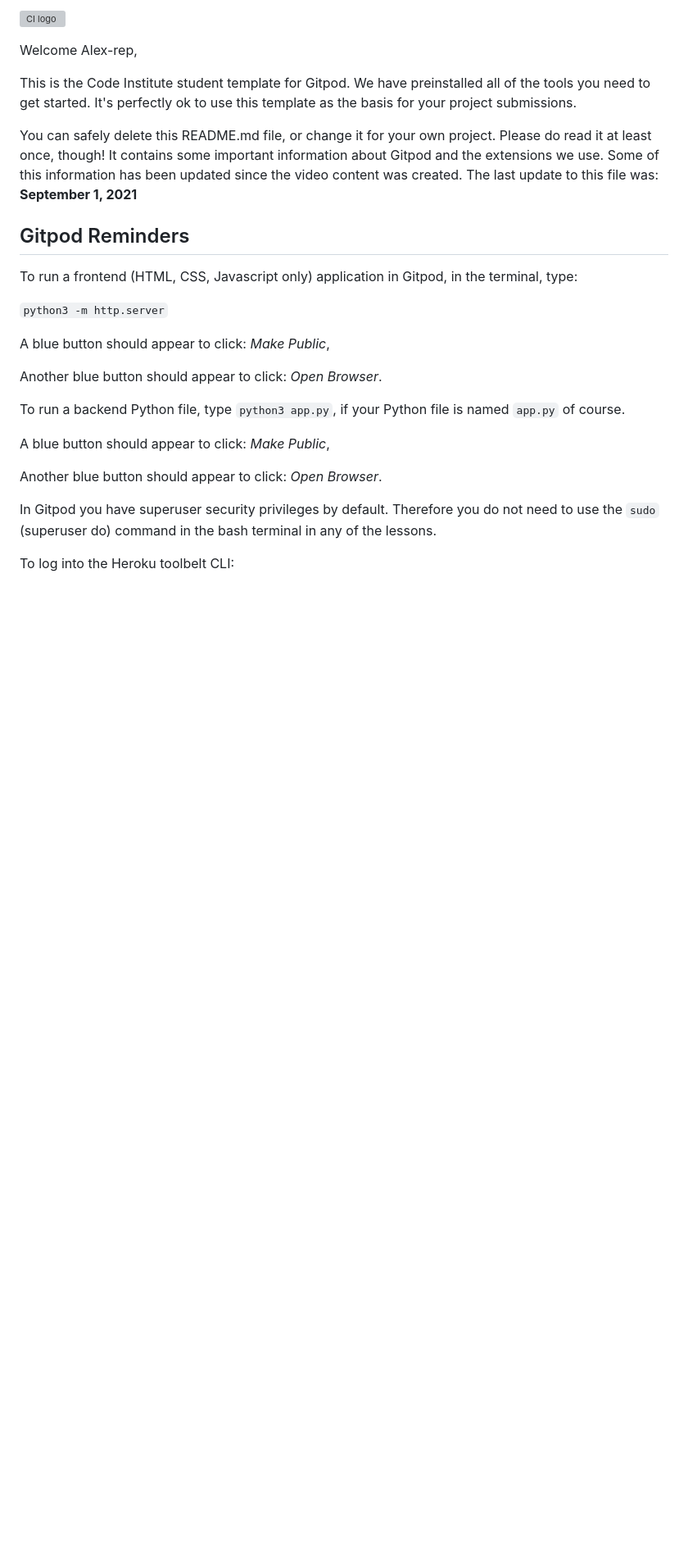
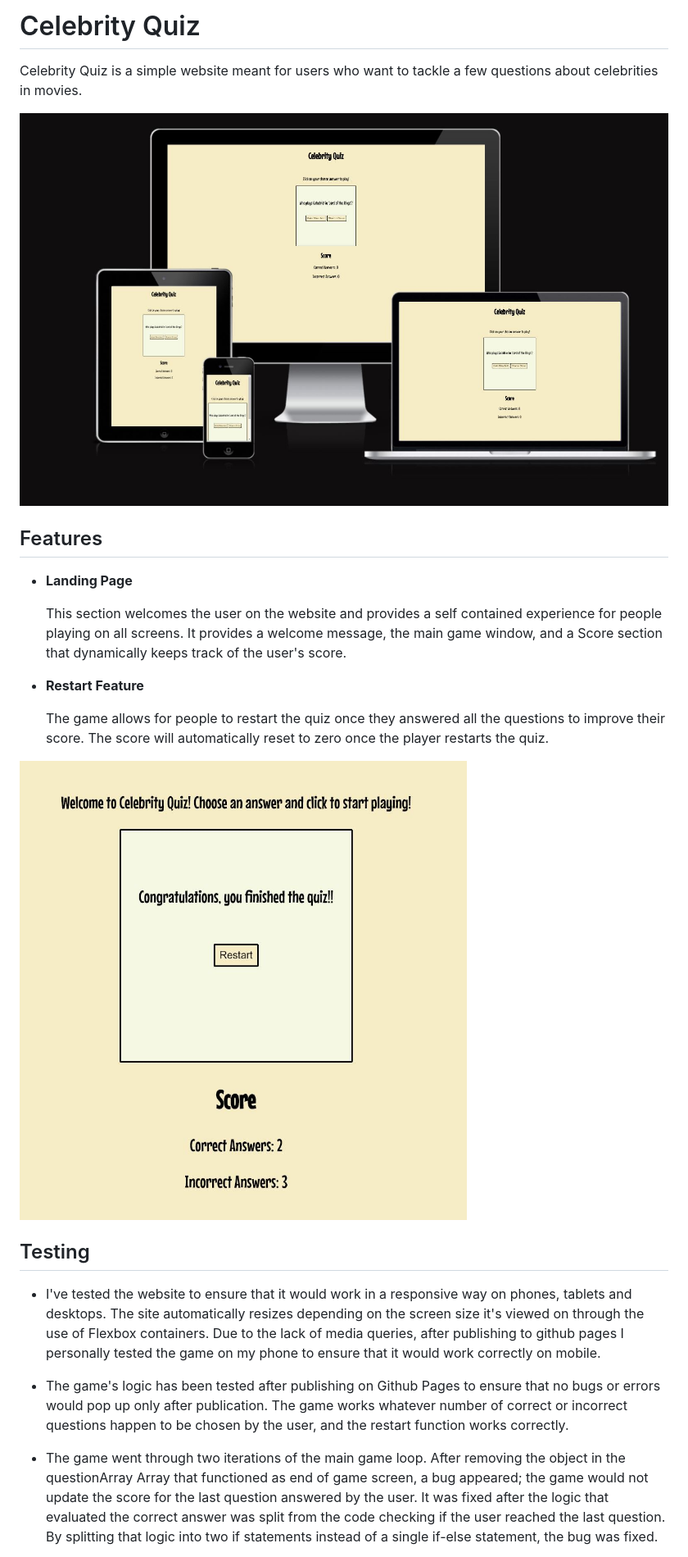
Before and after one commit to Alex-rep/celebrity-quiz, a Markdown page: README.md, the part around the change printed below. Shown: that part at 82% size. Drawn GitHub-style; pictures changed too: assets/images/screen-1.JPG (added), assets/images/screen-3.JPG (added); blank space fills up the shorter version; grey boxes are pictures that could not be loaded.

Commit message:
Add Readme.md file and relative screenshots, change the name of a variable for clarity

```diff
--- a/README.md
+++ b/README.md
@@ -1,28 +1,27 @@
-![CI logo](https://codeinstitute.s3.amazonaws.com/fullstack/ci_logo_small.png)
+# Celebrity Quiz
 
-Welcome Alex-rep,
+Celebrity Quiz is a simple website meant for users who want to tackle a few questions about celebrities in movies.
 
-This is the Code Institute student template for Gitpod. We have preinstalled all of the tools you need to get started. It's perfectly ok to use this template as the basis for your project submissions.
+![Responsive Mockup](assets/images/screen-1.JPG)
 
-You can safely delete this README.md file, or change it for your own project. Please do read it at least once, though! It contains some important information about Gitpod and the extensions we use. Some of this information has been updated since the video content was created. The last update to this file was: **September 1, 2021**
+## Features
 
-## Gitpod Reminders
+- __Landing Page__
 
-To run a frontend (HTML, CSS, Javascript only) application in Gitpod, in the terminal, type:
+  This section welcomes the user on the website and provides a self contained experience for people playing on all screens. It provides a welcome message, the main game window, and a Score section that dynamically keeps track of the user's score.
 
-`python3 -m http.server`
+- __Restart Feature__
 
-A blue button should appear to click: _Make Public_,
+  The game allows for people to restart the quiz once they answered all the questions to improve their score. The score will automatically reset to zero once the player restarts the quiz.
 
-Another blue button should appear to click: _Open Browser_.
+![Main Section](assets/images/screen-3.JPG)
 
-To run a backend Python file, type `python3 app.py`, if your Python file is named `app.py` of course.
 
-A blue button should appear to click: _Make Public_,
+## Testing
 
-Another blue button should appear to click: _Open Browser_.
+- I've tested the website to ensure that it would work in a responsive way on phones, tablets and desktops. The site automatically resizes depending on the screen size it's viewed on through the use of Flexbox containers. Due to the lack of media queries, after publishing to github pages I personally tested the game on my phone to ensure that it would work correctly on mobile.
 
-In Gitpod you have superuser security privileges by default. Therefore you do not need to use the `sudo` (superuser do) command in the bash terminal in any of the lessons.
+- The game's logic has been tested after publishing on Github Pages to ensure that no bugs or errors would pop up only after publication. The game works whatever number of correct or incorrect questions happen to be chosen by the user, and the restart function works correctly.
 
-To log into the Heroku toolbelt CLI:
+- The game went through two iterations of the main game loop. After removing the object in the questionArray Array that functioned as end of game screen, a bug appeared; the game would not update the score for the last question answered by the user. It was fixed after the logic that evaluated the correct answer was split from the code checking if the user reached the last question. By splitting that logic into two if statements instead of a single if-else statement, the bug was fixed.
 
```
Also changed, not shown: other parts of README.md (+13 -70 lines), assets/images/screen-2.JPG (added), 1 other file.
